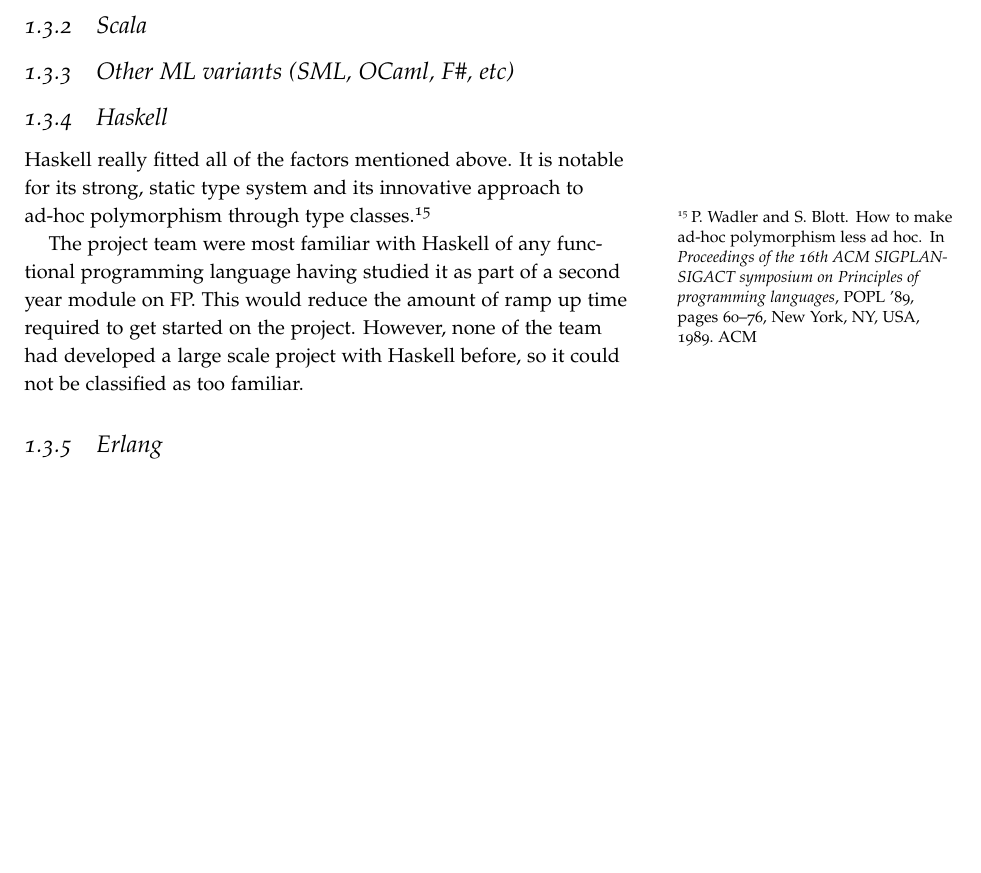
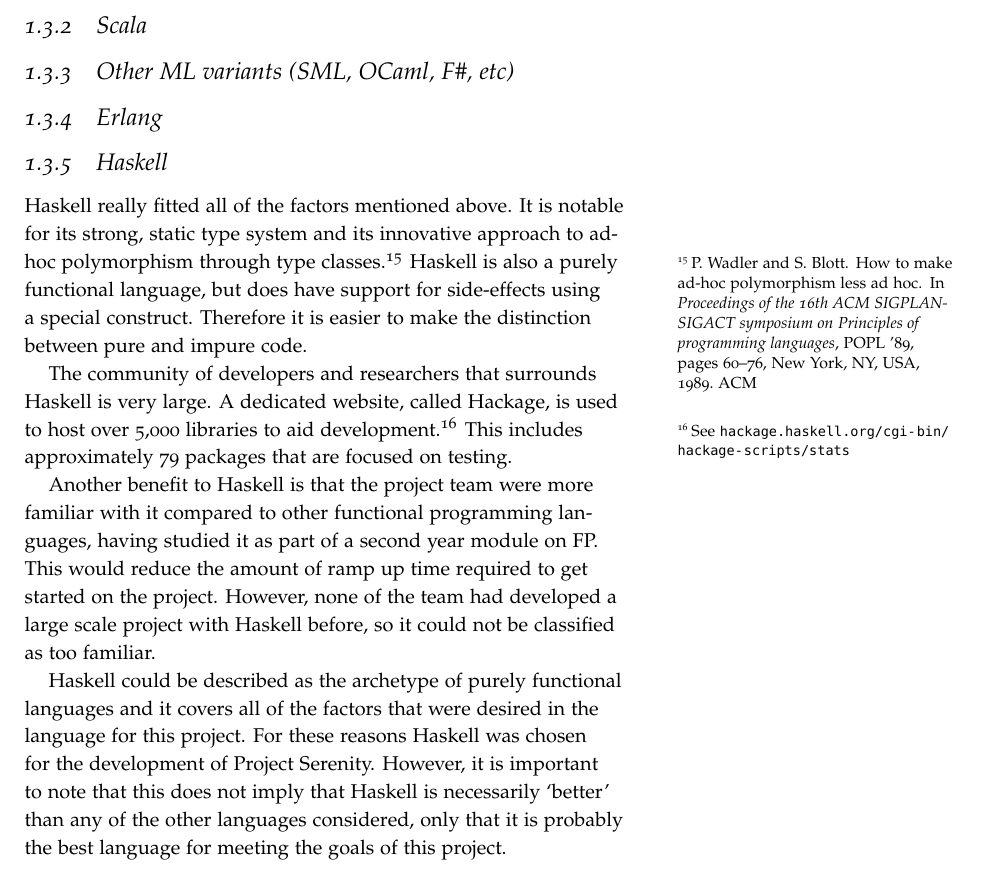
Before and after one commit to laithalissa/Serenity-report, a LaTeX thesis (Final Report/CS407 Group Report.tex, which reads Final Report/chapter/Beginnings/language.tex): part of page 16 of 135, cut so that both start at the same text, the shorter picture padded with empty space. Compiled offline with pdfLaTeX.

Commit message:
More content for Haskell subsection.
Also move it to the end, so that it can contain a conclusion paragraph
stating that we chose Haskell.

```diff
--- a/Final Report/chapter/Beginnings/language.tex
+++ b/Final Report/chapter/Beginnings/language.tex
@@ -55,15 +55,6 @@ also \bibentry{taliaferro1971modularity}, and
 % CON:
 % Multi-paradigm, more impure. Considered 'cheating'?
 
-\subsection{Haskell}
-
-% PRO:
-% Fits all of the factors mentioned above
-% Especially familiarity from CS256
-
-Haskell really fitted all of the factors mentioned above. It is notable for its strong, static type system and its innovative approach to ad-hoc polymorphism through type classes.\cite{wadler1989typeclasses}
-
-The project team were most familiar with Haskell of any functional programming language having studied it as part of a second year module on FP. This would reduce the amount of ramp up time required to get started on the project. However, none of the team had developed a large scale project with Haskell before, so it could not be classified as too familiar.
 
 \subsection{Erlang}
 
@@ -73,3 +64,17 @@ The project team were most familiar with Haskell of any functional programming l
 % CON:
 % Dynamic typing
 % Unfamiliar
+
+\subsection{Haskell}
+
+% PRO:
+% Fits all of the factors mentioned above
+% Especially familiarity from CS256
+
+Haskell really fitted all of the factors mentioned above. It is notable for its strong, static type system and its innovative approach to ad-hoc polymorphism through type classes.\cite{wadler1989typeclasses} Haskell is also a purely functional language, but does have support for side-effects using a special construct. Therefore it is easier to make the distinction between pure and impure code.
+
+The community of developers and researchers that surrounds Haskell is very large. A dedicated website, called Hackage, is used to host over 5,000 libraries to aid development.\sidenote{See \url{hackage.haskell.org/cgi-bin/hackage-scripts/stats}} This includes approximately 79 packages that are focused on testing.
+
+Another benefit to Haskell is that the project team were more familiar with it compared to other functional programming languages, having studied it as part of a second year module on FP. This would reduce the amount of ramp up time required to get started on the project. However, none of the team had developed a large scale project with Haskell before, so it could not be classified as too familiar.
+
+Haskell could be described as the archetype of purely functional languages and it covers all of the factors that were desired in the language for this project. For these reasons Haskell was chosen for the development of Project Serenity. However, it is important to note that this does not imply that Haskell is necessarily `better' than any of the other languages considered, only that it is probably the best language for meeting the goals of this project.
```
